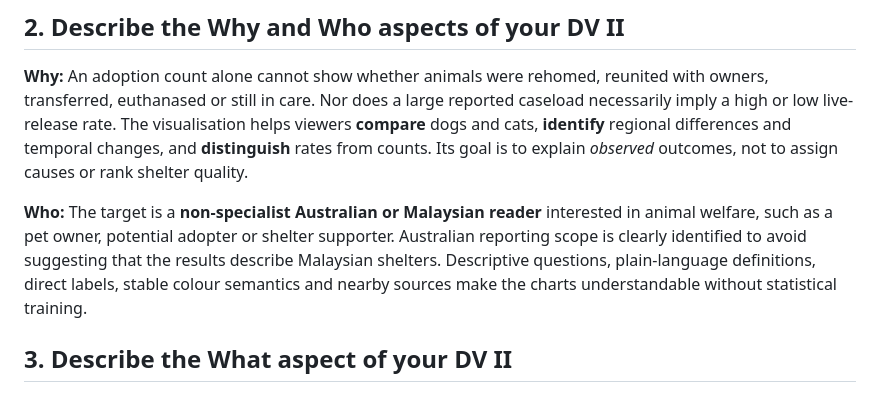
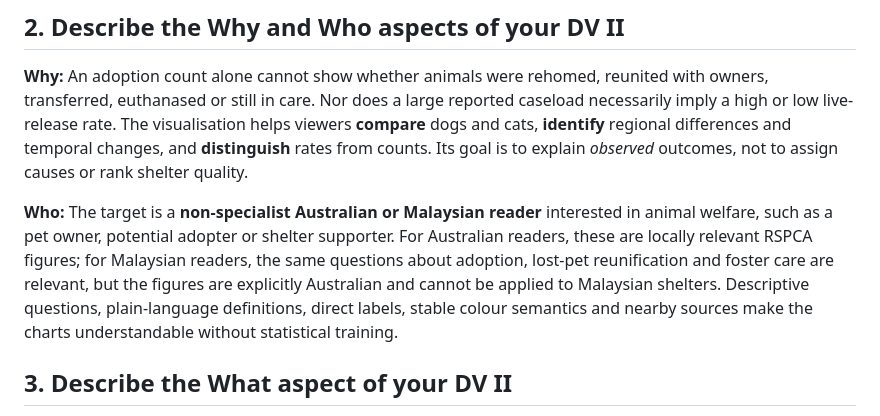
Before and after one commit to vinceyuchen/animal-shelter-dv2, a Markdown page: MOODLE_PART_B_READY.md, the part around the change. Rendered like a GitHub page.

```diff
--- a/MOODLE_PART_B_READY.md
+++ b/MOODLE_PART_B_READY.md
@@ -12,7 +12,7 @@ My domain is **Australian animal-shelter welfare**, focusing on recorded outcome
 
 **Why:** An adoption count alone cannot show whether animals were rehomed, reunited with owners, transferred, euthanased or still in care. Nor does a large reported caseload necessarily imply a high or low live-release rate. The visualisation helps viewers **compare** dogs and cats, **identify** regional differences and temporal changes, and **distinguish** rates from counts. Its goal is to explain *observed* outcomes, not to assign causes or rank shelter quality.
 
-**Who:** The target is a **non-specialist Australian or Malaysian reader** interested in animal welfare, such as a pet owner, potential adopter or shelter supporter. Australian reporting scope is clearly identified to avoid suggesting that the results describe Malaysian shelters. Descriptive questions, plain-language definitions, direct labels, stable colour semantics and nearby sources make the charts understandable without statistical training.
+**Who:** The target is a **non-specialist Australian or Malaysian reader** interested in animal welfare, such as a pet owner, potential adopter or shelter supporter. For Australian readers, these are locally relevant RSPCA figures; for Malaysian readers, the same questions about adoption, lost-pet reunification and foster care are relevant, but the figures are explicitly Australian and cannot be applied to Malaysian shelters. Descriptive questions, plain-language definitions, direct labels, stable colour semantics and nearby sources make the charts understandable without statistical training.
 
 ## 3. Describe the What aspect of your DV II
 
```
Also changed, not shown: README.md (+1 -1 lines), SUBMISSION_DESCRIPTION.md (+1 -1 lines).
